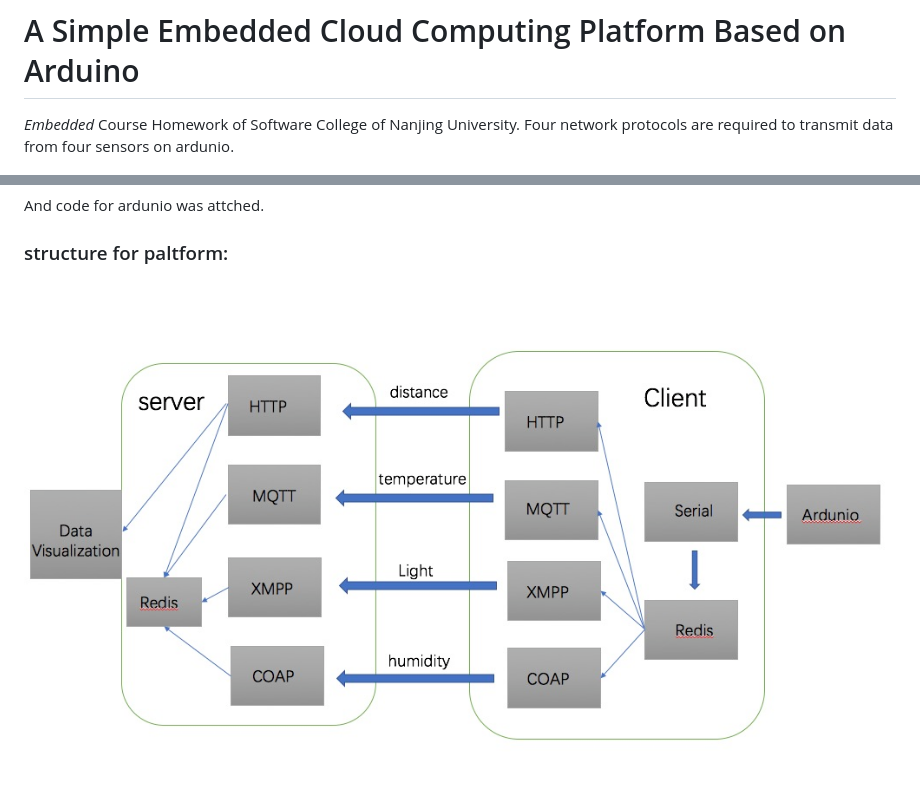
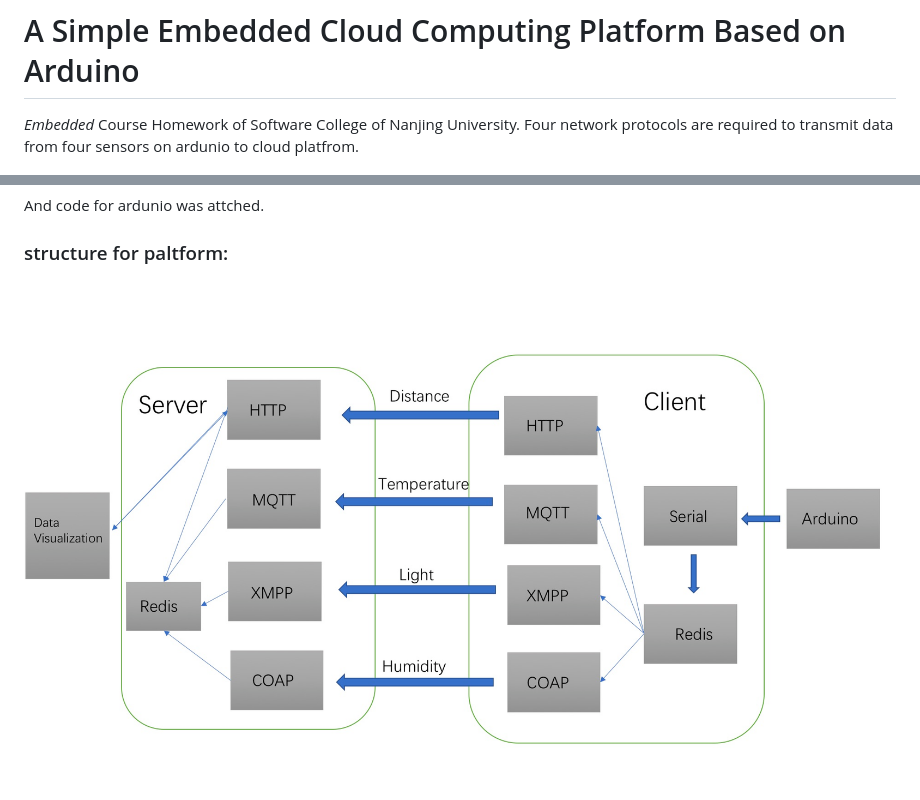
Before and after one commit to Maicius/embedPlatform, a Markdown page: README.md, 2 parts joined by grey strips. Rendered like a GitHub page; pictures changed too: image/structure.png.

Commit message:
update image

```diff
--- a/README.md
+++ b/README.md
@@ -1,6 +1,6 @@
 # A Simple Embedded Cloud Computing Platform Based on Arduino
 
-<i>Embedded</i> Course Homework of Software College of Nanjing University. Four network protocols are required to transmit data from four sensors on ardunio.
+<i>Embedded</i> Course Homework of Software College of Nanjing University. Four network protocols are required to transmit data from four sensors on ardunio to cloud platfrom.
 
 ![](./image/ui.JPG)
 
```
